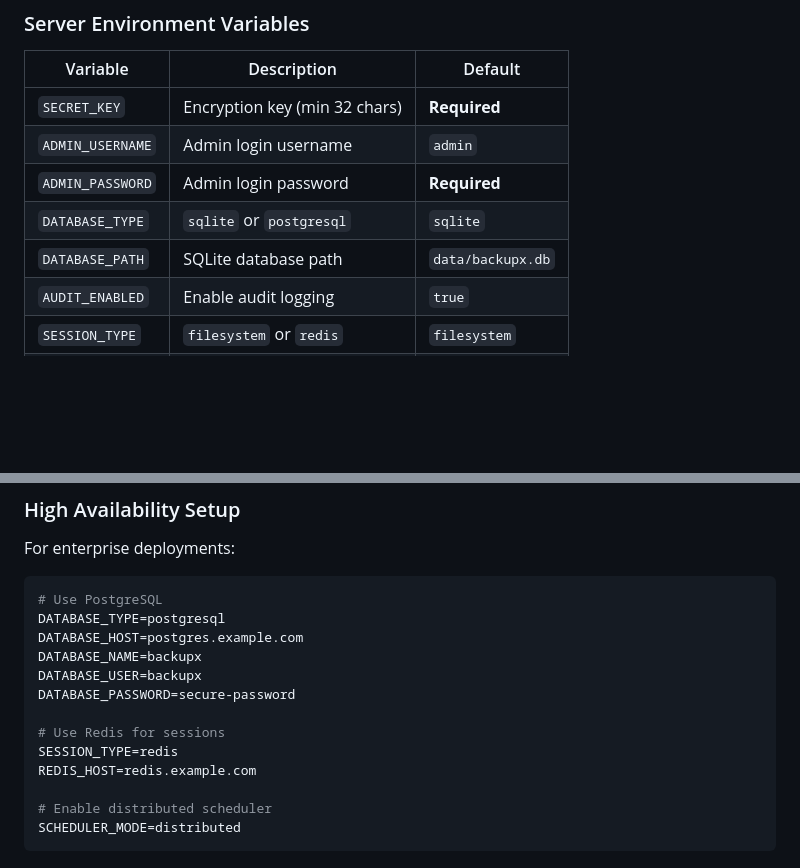
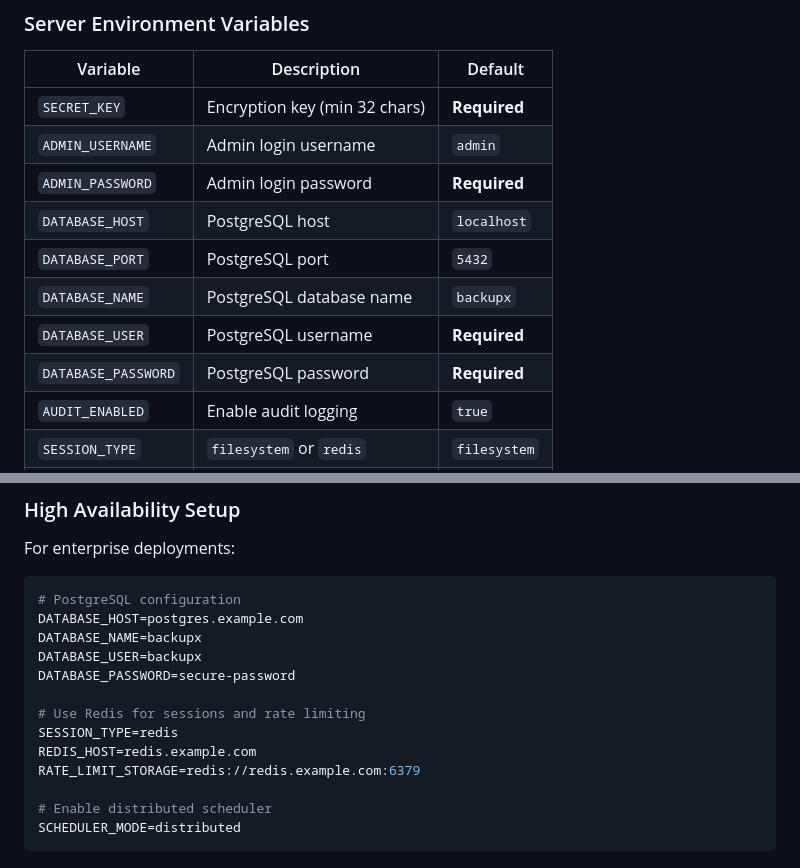
Before and after one commit to tecticmv/backupx, a Markdown page: README.md, 2 parts joined by grey strips. Drawn GitHub-style; blank space fills up the shorter version.

Commit message:
Update docs to reflect PostgreSQL as only database backend
- Remove outdated SQLite references from README and CLAUDE.md
- Update environment variable documentation for PostgreSQL
- Add RATE_LIMIT_STORAGE to HA setup example

Co-Authored-By: Claude Opus 4.5 <noreply@anthropic.com>

````diff
--- a/README.md
+++ b/README.md
@@ -151,8 +151,11 @@ docker compose up -d
 | `SECRET_KEY` | Encryption key (min 32 chars) | **Required** |
 | `ADMIN_USERNAME` | Admin login username | `admin` |
 | `ADMIN_PASSWORD` | Admin login password | **Required** |
-| `DATABASE_TYPE` | `sqlite` or `postgresql` | `sqlite` |
-| `DATABASE_PATH` | SQLite database path | `data/backupx.db` |
+| `DATABASE_HOST` | PostgreSQL host | `localhost` |
+| `DATABASE_PORT` | PostgreSQL port | `5432` |
+| `DATABASE_NAME` | PostgreSQL database name | `backupx` |
+| `DATABASE_USER` | PostgreSQL username | **Required** |
+| `DATABASE_PASSWORD` | PostgreSQL password | **Required** |
 | `AUDIT_ENABLED` | Enable audit logging | `true` |
 | `SESSION_TYPE` | `filesystem` or `redis` | `filesystem` |
 | `REDIS_HOST` | Redis host (if using Redis) | `localhost` |
@@ -254,16 +257,16 @@ server {
 For enterprise deployments:
 
 ```bash
-# Use PostgreSQL
-DATABASE_TYPE=postgresql
+# PostgreSQL configuration
 DATABASE_HOST=postgres.example.com
 DATABASE_NAME=backupx
 DATABASE_USER=backupx
 DATABASE_PASSWORD=secure-password
 
-# Use Redis for sessions
+# Use Redis for sessions and rate limiting
 SESSION_TYPE=redis
 REDIS_HOST=redis.example.com
+RATE_LIMIT_STORAGE=redis://redis.example.com:6379
 
 # Enable distributed scheduler
 SCHEDULER_MODE=distributed
````
Also changed, not shown: CLAUDE.md (+4 -4 lines).
